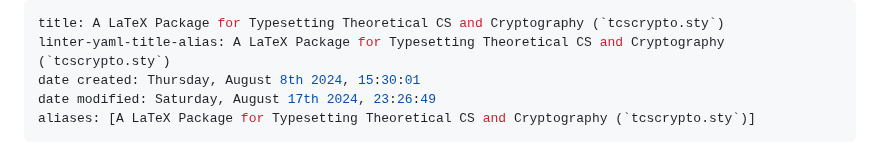
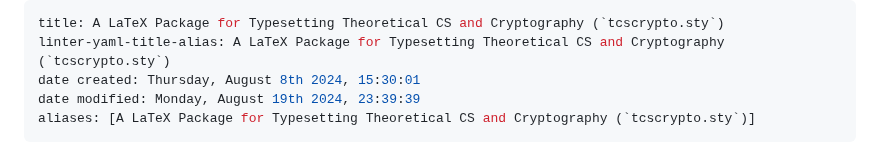
Before and after one commit to agni-datta/csLaTeX, a Markdown page: tcscrypto/README.md, the part around the change. Drawn GitHub-style.

```diff
--- a/tcscrypto/README.md
+++ b/tcscrypto/README.md
@@ -2,7 +2,7 @@
 title: A LaTeX Package for Typesetting Theoretical CS and Cryptography (`tcscrypto.sty`)
 linter-yaml-title-alias: A LaTeX Package for Typesetting Theoretical CS and Cryptography (`tcscrypto.sty`)
 date created: Thursday, August 8th 2024, 15:30:01
-date modified: Saturday, August 17th 2024, 23:26:49
+date modified: Monday, August 19th 2024, 23:39:39
 aliases: [A LaTeX Package for Typesetting Theoretical CS and Cryptography (`tcscrypto.sty`)]
 ---
 
```
